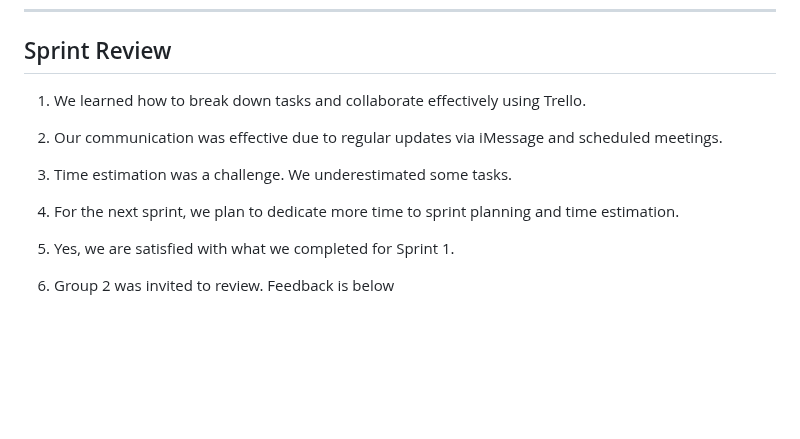
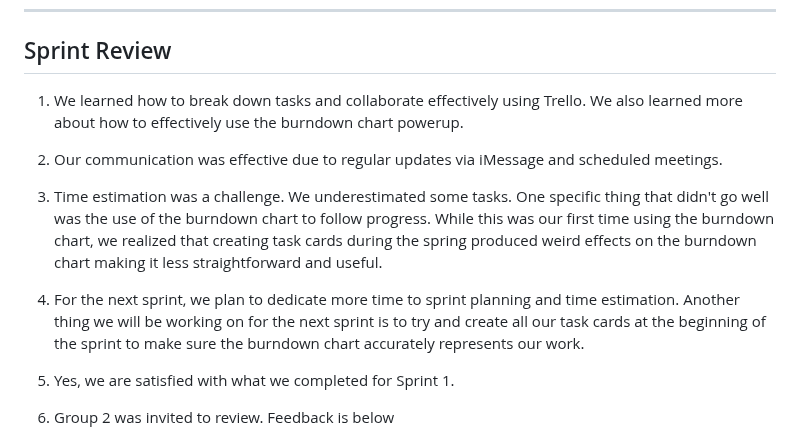
Before and after one commit to sjburgess/UW-Roundnet-Website, a Markdown page: README.md, the part around the change. Rendered like a GitHub page; blank space fills up the shorter version.

```diff
--- a/README.md
+++ b/README.md
@@ -181,10 +181,10 @@ Please see the files section for our HTML, CSS, and JS prototype.
 
 -------------------------------------------------------------
 ## Sprint Review
-1. We learned how to break down tasks and collaborate effectively using Trello.
+1. We learned how to break down tasks and collaborate effectively using Trello. We also learned more about how to effectively use the burndown chart powerup.
 2. Our communication was effective due to regular updates via iMessage and scheduled meetings.
-3. Time estimation was a challenge. We underestimated some tasks.
-4. For the next sprint, we plan to dedicate more time to sprint planning and time estimation.
+3. Time estimation was a challenge. We underestimated some tasks. One specific thing that didn't go well was the use of the burndown chart to follow progress. While this was our first time using the burndown chart, we realized that creating task cards during the spring produced weird effects on the burndown chart making it less straightforward and useful.
+4. For the next sprint, we plan to dedicate more time to sprint planning and time estimation. Another thing we will be working on for the next sprint is to try and create all our task cards at the beginning of the sprint to make sure the burndown chart accurately represents our work.
 5. Yes, we are satisfied with what we completed for Sprint 1.
 6. Group 2 was invited to review. Feedback is below
 
```
